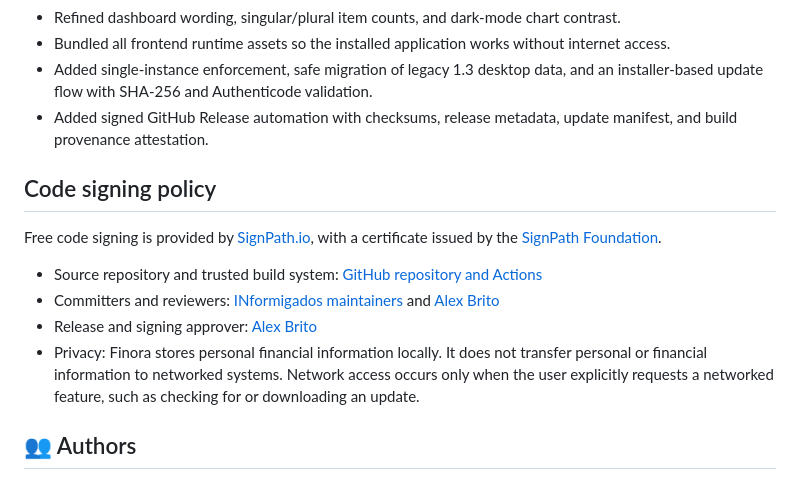
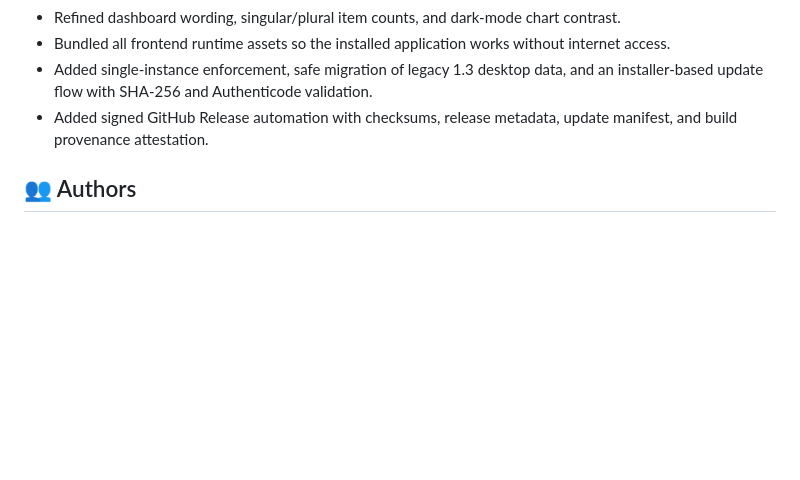
Before and after one commit to informigados/finora, a Markdown page: README.md, the part around the change. GitHub-like rendering; blank space fills up the shorter version.

Commit message:
defer SignPath policy until approval

```diff
--- a/README.md
+++ b/README.md
@@ -297,16 +297,6 @@ Or:
 - Added single-instance enforcement, safe migration of legacy 1.3 desktop data, and an installer-based update flow with SHA-256 and Authenticode validation.
 - Added signed GitHub Release automation with checksums, release metadata, update manifest, and build provenance attestation.
 
-## Code signing policy
-
-Free code signing is provided by [SignPath.io](https://signpath.io/), with a certificate
-issued by the [SignPath Foundation](https://signpath.org/).
-
-- Source repository and trusted build system: [GitHub repository and Actions](https://github.com/informigados/finora)
-- Committers and reviewers: [INformigados maintainers](https://github.com/informigados) and [Alex Brito](https://github.com/alexbritodev)
-- Release and signing approver: [Alex Brito](https://github.com/alexbritodev)
-- Privacy: Finora stores personal financial information locally. It does not transfer personal or financial information to networked systems. Network access occurs only when the user explicitly requests a networked feature, such as checking for or downloading an update.
-
 ## 👥 Authors
 
 - INformigados: https://github.com/informigados/
```
